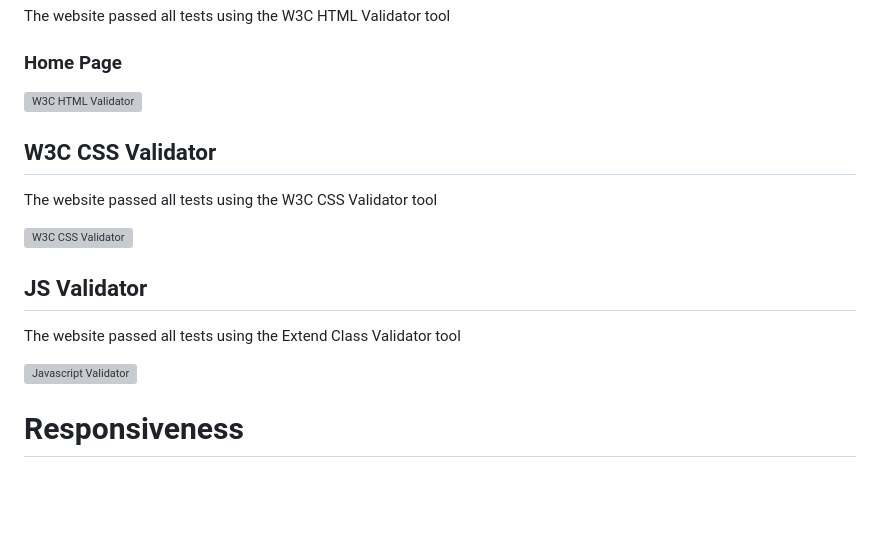
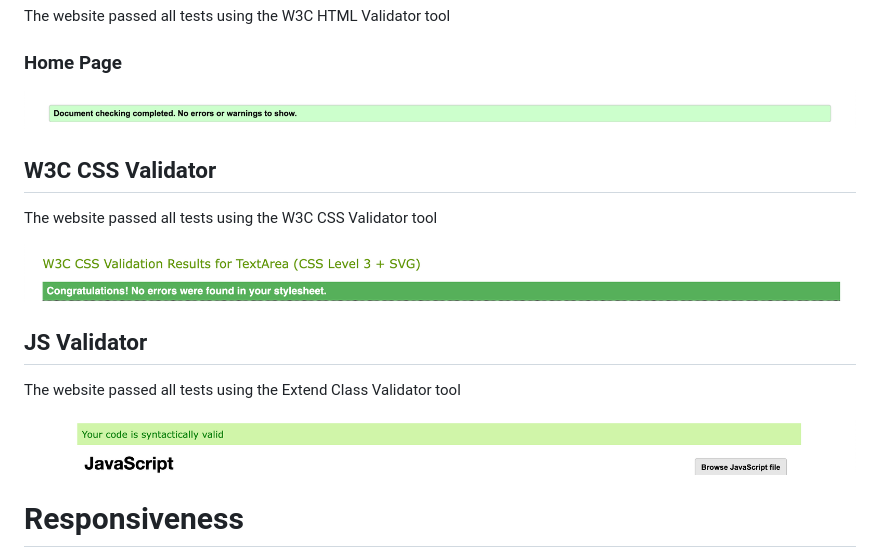
Before and after one commit to jmartinesdev/GuessThe-Word, a Markdown page: README.md, the part around the change. Drawn GitHub-style; blank space fills up the shorter version; grey boxes are pictures that could not be loaded.

Commit message:
Update README.md
updates readme images to correct location

```diff
--- a/README.md
+++ b/README.md
@@ -64,19 +64,19 @@ The website passed all tests using the W3C HTML Validator tool
 
 ### Home Page
 
-![W3C HTML Validator](https://github.com/jmartinesdev/GuessThe-Word/blob/main/docs/images/html%20validator.png)
+![W3C HTML Validator](https://github.com/jmartinesdev/GuessThe-Word/blob/main/docs/images/html-validator.png)
 
 ## W3C CSS Validator
 
 The website passed all tests using the W3C CSS Validator tool
 
-![W3C CSS Validator](https://github.com/jmartinesdev/GuessThe-Word/blob/main/docs/images/css%20validator.png)
+![W3C CSS Validator](https://github.com/jmartinesdev/GuessThe-Word/blob/main/docs/images/css-validator.png)
 
 ## JS Validator
 
 The website passed all tests using the Extend Class Validator tool
 
-![Javascript Validator](https://github.com/jmartinesdev/GuessThe-Word/blob/main/docs/images/js%20validator.png)
+![Javascript Validator](https://github.com/jmartinesdev/GuessThe-Word/blob/main/docs/images/js-validator.png)
 
 # Responsiveness
 
```
